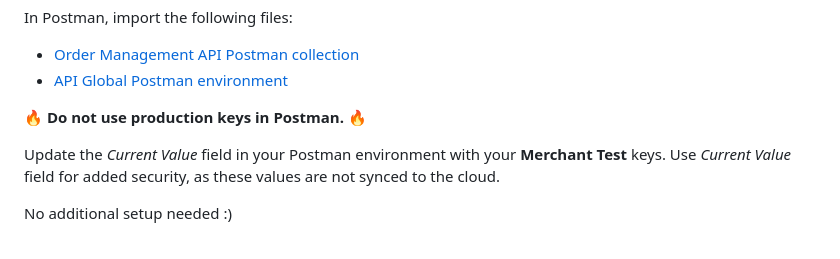
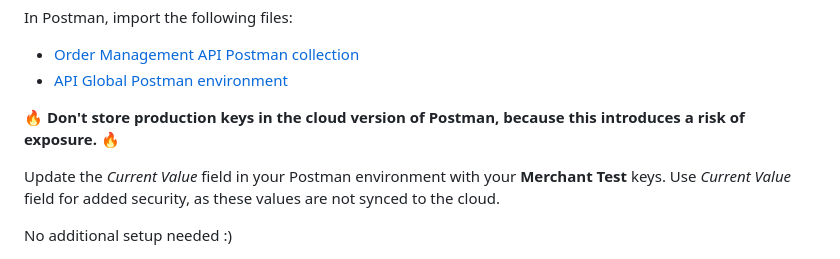
Before and after one commit to vippsas/vipps-order-management-api, a Markdown page: vipps-order-management-api-quick-start.md, the part around the change. GitHub-like rendering.

Commit message:
Update note about postman

```diff
--- a/vipps-order-management-api-quick-start.md
+++ b/vipps-order-management-api-quick-start.md
@@ -56,7 +56,7 @@ In Postman, import the following files:
 * [Order Management API Postman collection](/tools/vipps-order-management-api-postman-collection.json)
 * [API Global Postman environment](https://github.com/vippsas/vipps-developers/blob/master/tools/vipps-api-global-postman-environment.json)
 
-🔥 **Do not use production keys in Postman.** 🔥
+🔥 **Don't store production keys in the cloud version of Postman, because this introduces a risk of exposure.** 🔥
 
 Update the *Current Value* field in your Postman environment with your **Merchant Test** keys.
 Use *Current Value* field for added security, as these values are not synced to the cloud.
```
